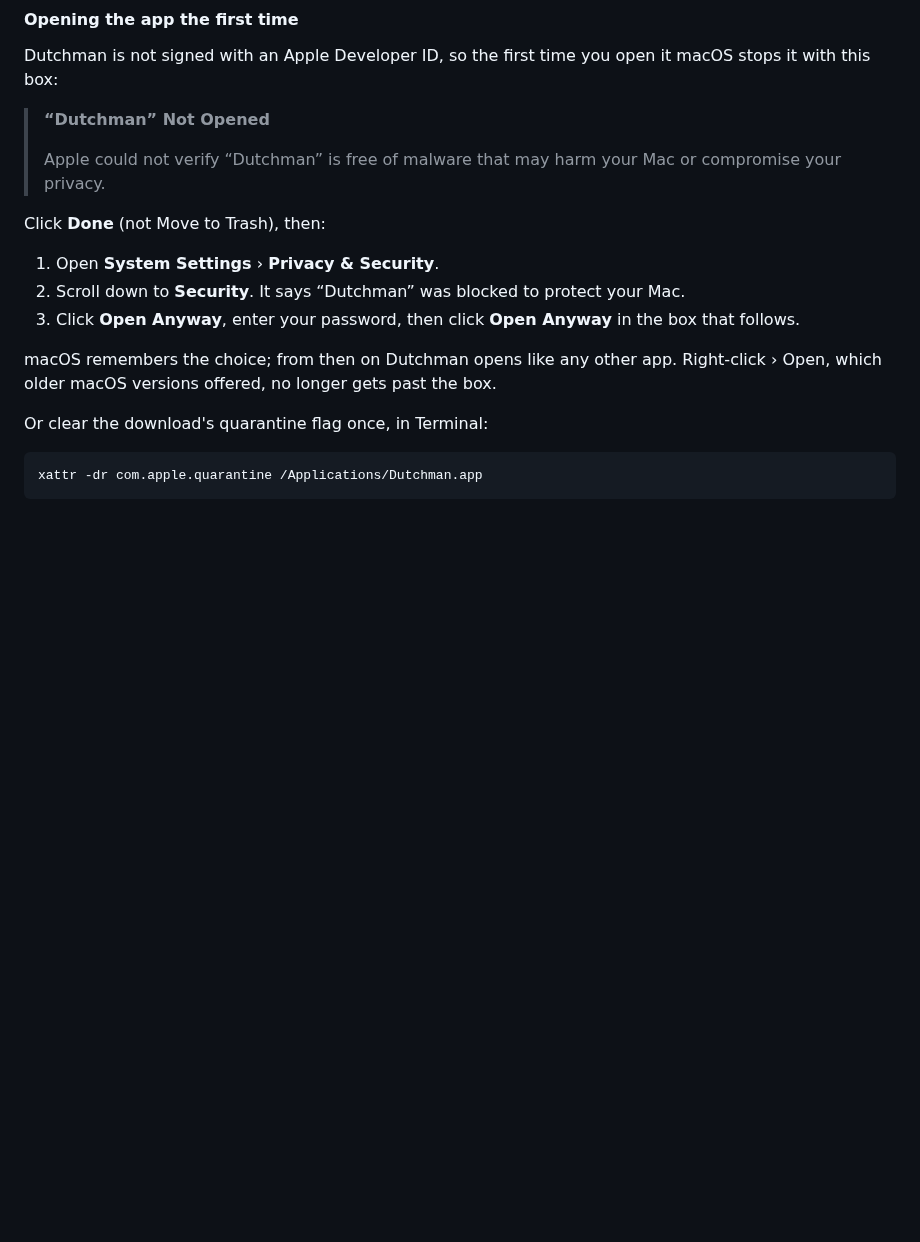
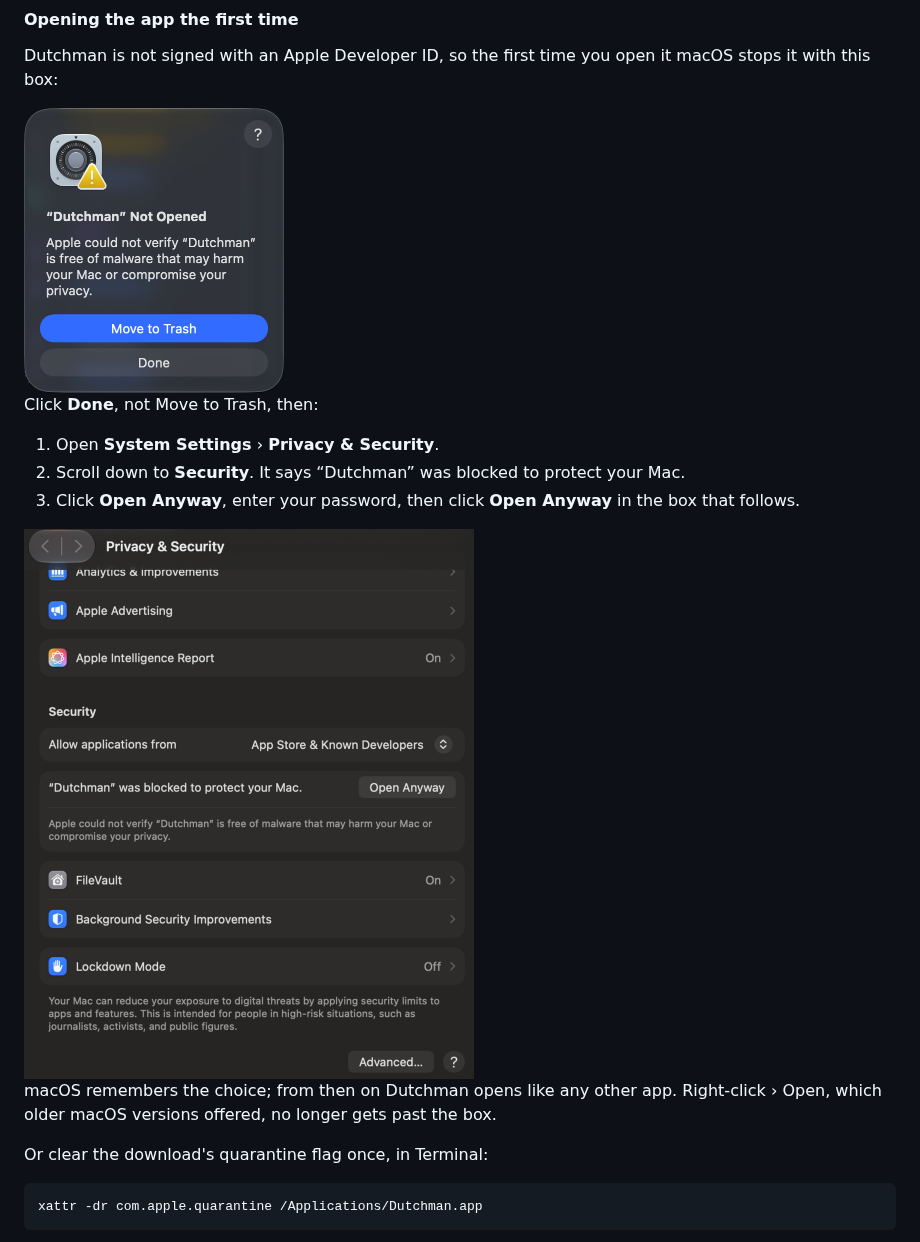
Before and after one commit to dutchman-cad/dutchman, a Markdown page: docs/guide.md, the part around the change. Drawn GitHub-style; pictures changed too: docs/images/macos-not-opened.png (added), docs/images/macos-open-anyway.png (added); blank space fills up the shorter version.

Commit message:
Show macOS's first-run box and where to allow Dutchman
Screenshots from macOS 27 of the box that stops Dutchman the first time it
opens, and of Privacy & Security's Open Anyway, beside the steps.

```diff
--- a/docs/guide.md
+++ b/docs/guide.md
@@ -29,17 +29,16 @@ Apple silicon and Intel Macs alike, with the `dutchman` and `dutchman-mcp` comma
 Dutchman is not signed with an Apple Developer ID, so the first time you open it macOS stops
 it with this box:
 
-> **“Dutchman” Not Opened**
->
-> Apple could not verify “Dutchman” is free of malware that may harm your Mac or compromise
-> your privacy.
+<img alt="The macOS box: “Dutchman” Not Opened. Apple could not verify “Dutchman” is free of malware that may harm your Mac or compromise your privacy. Buttons: Move to Trash, Done." src="images/macos-not-opened.png" width="260">
 
-Click **Done** (not Move to Trash), then:
+Click **Done**, not Move to Trash, then:
 
 1. Open **System Settings** › **Privacy & Security**.
 2. Scroll down to **Security**. It says “Dutchman” was blocked to protect your Mac.
 3. Click **Open Anyway**, enter your password, then click **Open Anyway** in the box that
    follows.
+
+<img alt="System Settings, Privacy & Security, Security: “Dutchman” was blocked to protect your Mac, with an Open Anyway button." src="images/macos-open-anyway.png" width="450">
 
 macOS remembers the choice; from then on Dutchman opens like any other app. Right-click ›
 Open, which older macOS versions offered, no longer gets past the box.
```
